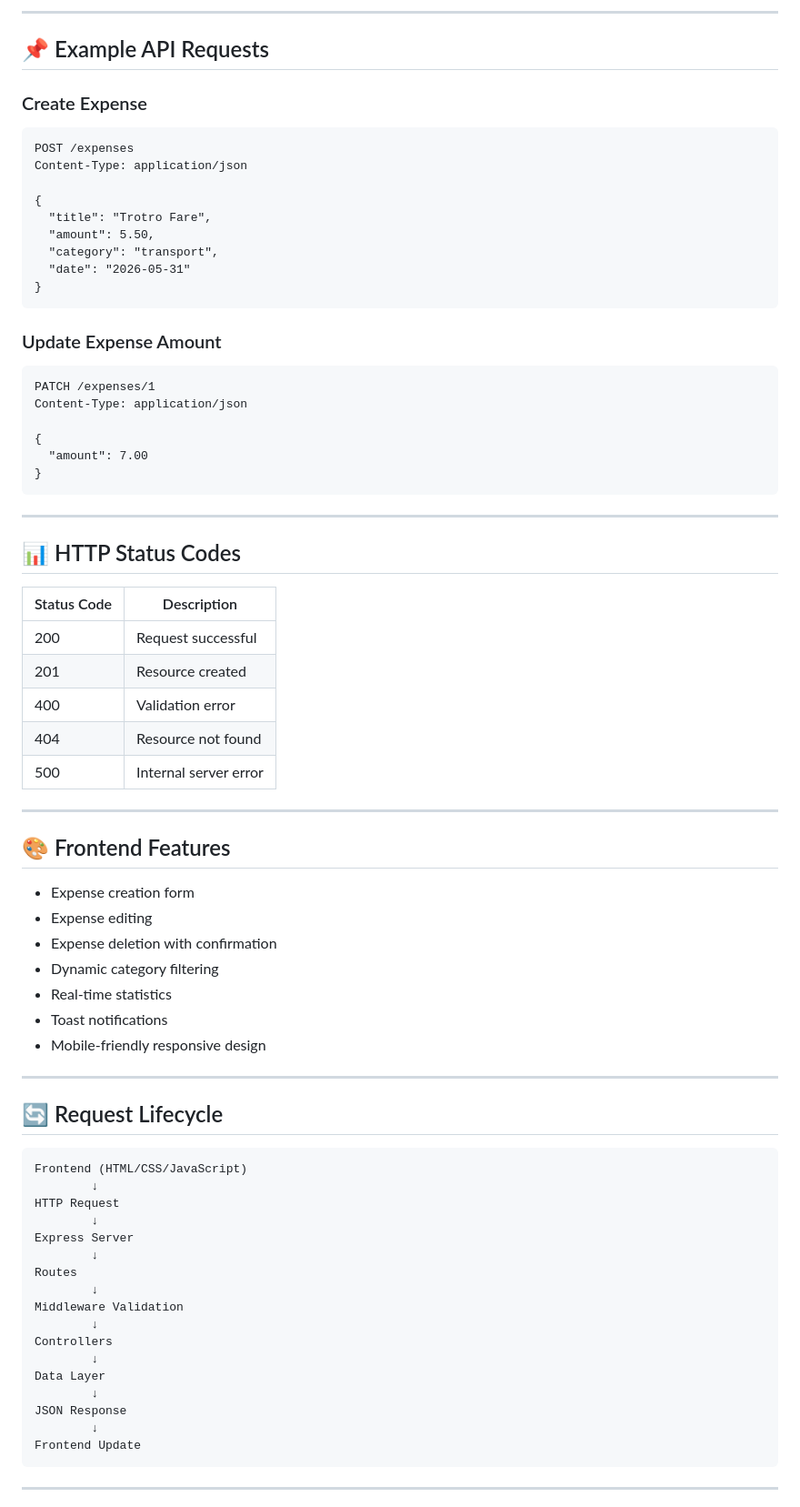
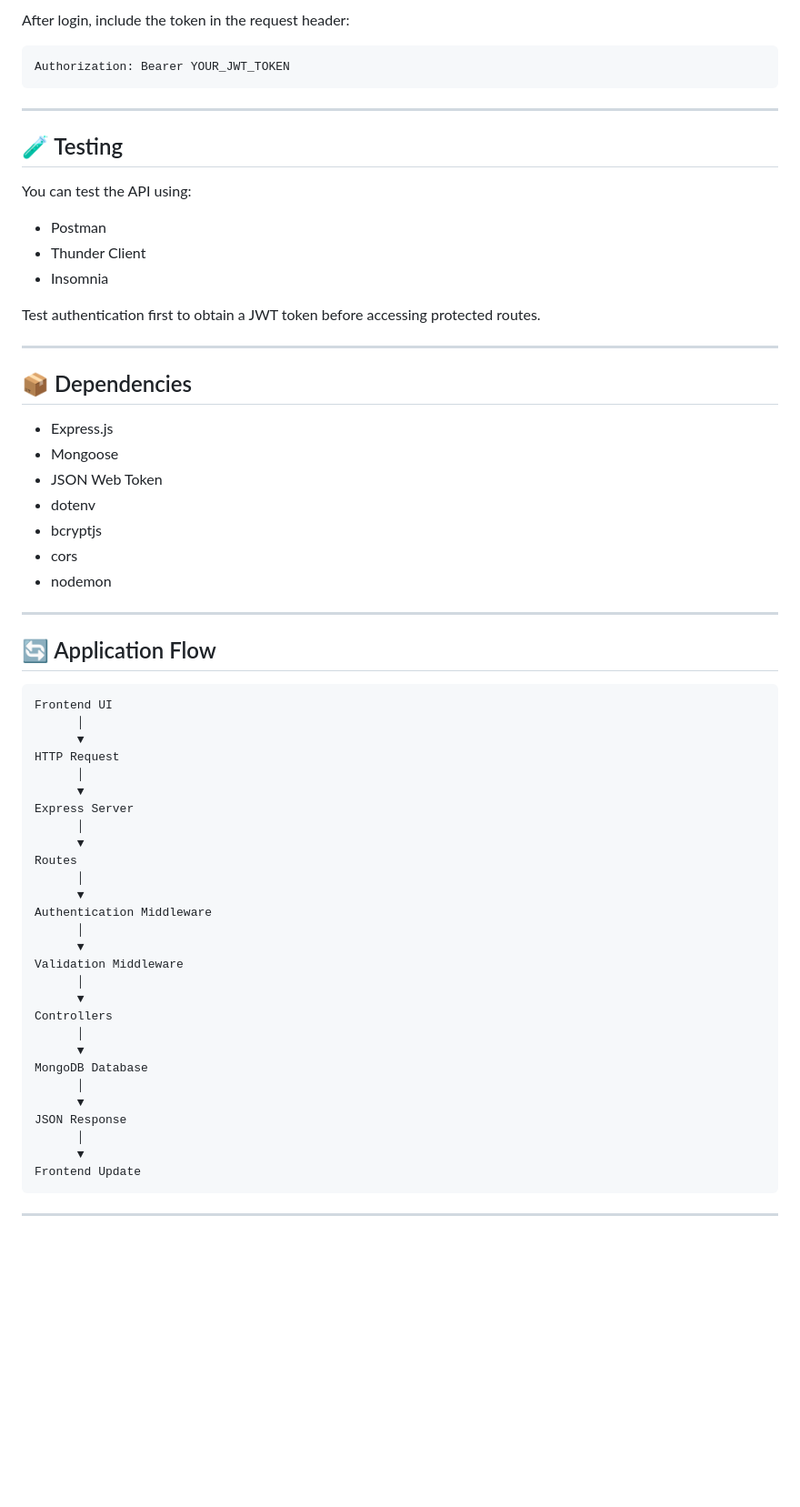
Before and after one commit to wnunakpor001/expense-tracker-api, a Markdown page: README.md, the part around one of its changes. Shown at 91% size. GitHub-like rendering; blank space fills up the shorter version.

````diff
--- a/README.md
+++ b/README.md
@@ -193,78 +208,66 @@ http://localhost:3000
 
----
-
-## 📌 Example API Requests
-
-### Create Expense
+After login, include the token in the request header:
 
 ```http
-POST /expenses
-Content-Type: application/json
-
-{
-  "title": "Trotro Fare",
-  "amount": 5.50,
-  "category": "transport",
-  "date": "2026-05-31"
-}
-```
-
-### Update Expense Amount
-
-```http
-PATCH /expenses/1
-Content-Type: application/json
-
-{
-  "amount": 7.00
-}
+Authorization: Bearer YOUR_JWT_TOKEN
 ```
 
 ---
 
-## 📊 HTTP Status Codes
+## 🧪 Testing
 
-| Status Code | Description           |
-| ----------- | --------------------- |
-| 200         | Request successful    |
-| 201         | Resource created      |
-| 400         | Validation error      |
-| 404         | Resource not found    |
-| 500         | Internal server error |
+You can test the API using:
+
+* Postman
+* Thunder Client
+* Insomnia
+
+Test authentication first to obtain a JWT token before accessing protected routes.
 
 ---
 
-## 🎨 Frontend Features
+## 📦 Dependencies
 
-* Expense creation form
-* Expense editing
-* Expense deletion with confirmation
-* Dynamic category filtering
-* Real-time statistics
-* Toast notifications
-* Mobile-friendly responsive design
+* Express.js
+* Mongoose
+* JSON Web Token
+* dotenv
+* bcryptjs
+* cors
+* nodemon
 
 ---
 
-## 🔄 Request Lifecycle
+## 🔄 Application Flow
 
 ```text
-Frontend (HTML/CSS/JavaScript)
-        ↓
+Frontend UI
+      │
+      ▼
 HTTP Request
-        ↓
+      │
+      ▼
 Express Server
-        ↓
+      │
+      ▼
 Routes
-        ↓
-Middleware Validation
-        ↓
+      │
+      ▼
+Authentication Middleware
+      │
+      ▼
+Validation Middleware
+      │
+      ▼
 Controllers
-        ↓
-Data Layer
-        ↓
+      │
+      ▼
+MongoDB Database
+      │
+      ▼
 JSON Response
-        ↓
+      │
+      ▼
 Frontend Update
 ```
 
````
Also changed, not shown: other parts of README.md (+138 -146 lines).
